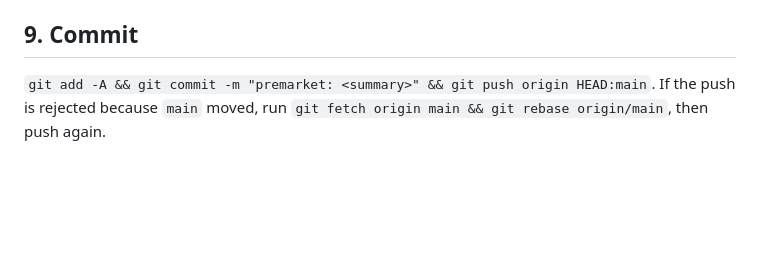
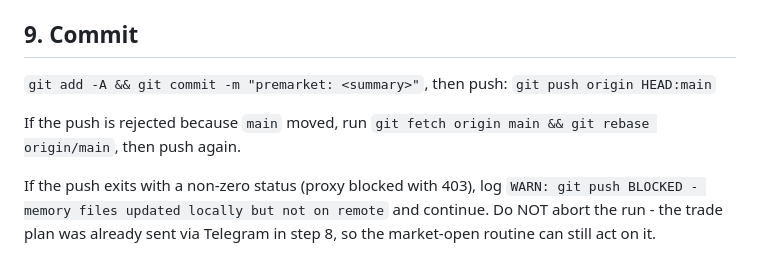
Before and after one commit to kJithender/CLAUDE-TRADING, a Markdown page: .claude/commands/premarket.md, the part around the change. Rendered like a GitHub page; blank space fills up the shorter version.

```diff
--- a/.claude/commands/premarket.md
+++ b/.claude/commands/premarket.md
@@ -138,6 +138,13 @@ Never put a literal `$` in the message; use `USD`/plain numbers and
 single-quote the argument.
 
 ## 9. Commit
-`git add -A && git commit -m "premarket: <summary>" && git push origin HEAD:main`.
+`git add -A && git commit -m "premarket: <summary>"`, then push:
+`git push origin HEAD:main`
+
 If the push is rejected because `main` moved, run
 `git fetch origin main && git rebase origin/main`, then push again.
+
+If the push exits with a non-zero status (proxy blocked with 403), log
+`WARN: git push BLOCKED - memory files updated locally but not on remote`
+and continue. Do NOT abort the run - the trade plan was already sent via
+Telegram in step 8, so the market-open routine can still act on it.
```
